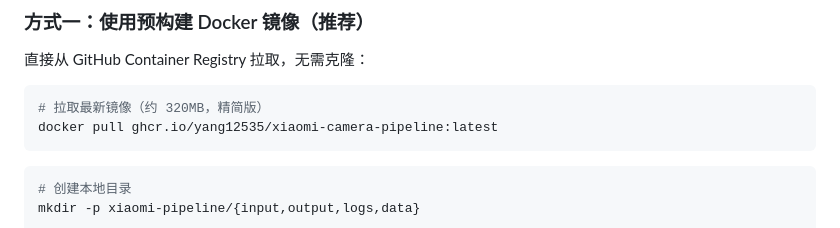
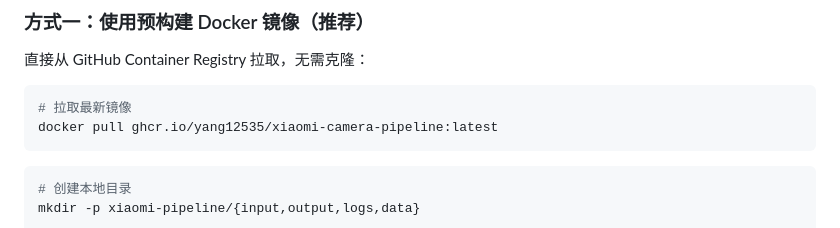
Before and after one commit to yang12535/xiaomi-camera-pipeline, a Markdown page: README.md, the part around the change. Rendered like a GitHub page.

````diff
--- a/README.md
+++ b/README.md
@@ -41,7 +41,7 @@
 直接从 GitHub Container Registry 拉取，无需克隆：
 
 ```bash
-# 拉取最新镜像（约 320MB，精简版）
+# 拉取最新镜像
 docker pull ghcr.io/yang12535/xiaomi-camera-pipeline:latest
 ```
 
````
